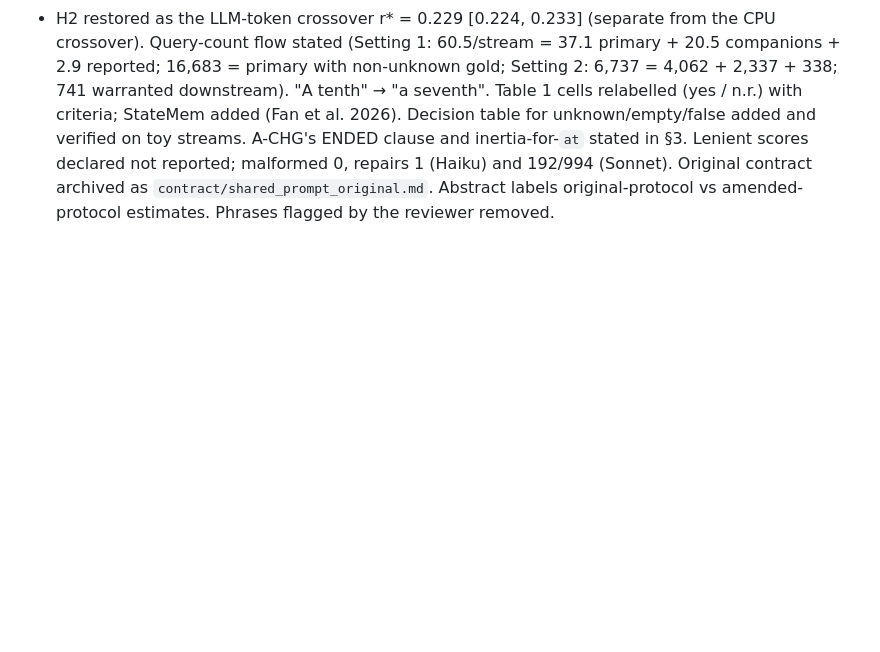
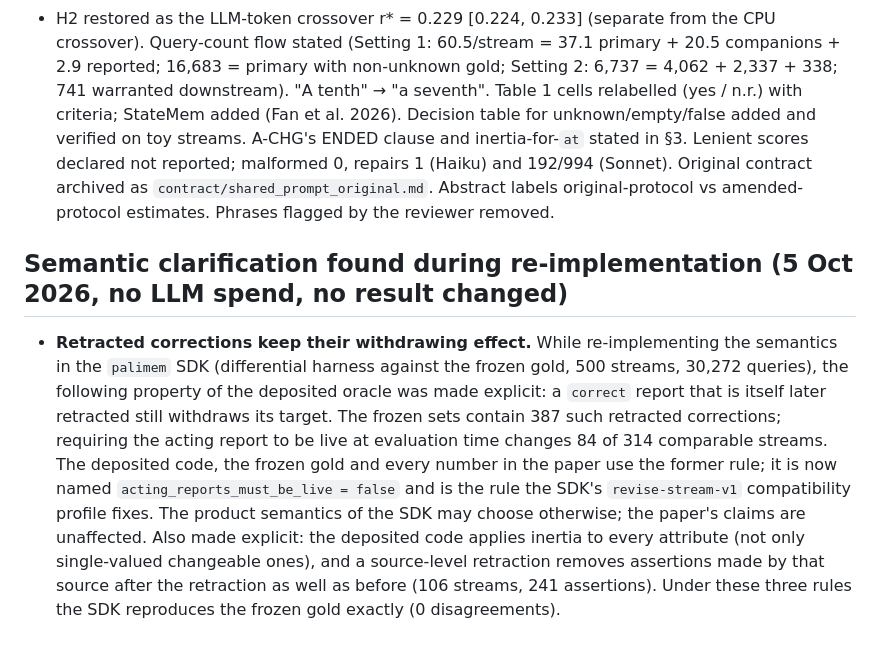
Before and after one commit to chleiva/palimpsest, a Markdown page: docs/PREREGISTRATION.md, the part around the change. GitHub-like rendering; blank space fills up the shorter version.

Commit message:
Pre-registration: dated note on retracted corrections, inertia and source retraction found during SDK re-implementation
Co-Authored-By: Claude Fable 5.1 <noreply@anthropic.com>
Claude-Session: https://claude.ai/code/session_017Caav6o9dK8LsarHuqvAT5

```diff
--- a/docs/PREREGISTRATION.md
+++ b/docs/PREREGISTRATION.md
@@ -124,3 +124,6 @@ Graded commitment (support-argmax, Setting 1, 2,279 disputed queries): world acc
 - **Oracle exactness scoped and tested**: static condition (rule-body attribute closures pairwise disjoint) passes every released domain; the reviewer's shared-ancestor domain fails it and the per-key procedure over-generates there exactly as predicted (`oracle_validation.py` counter-example: per-key {A, B, ∅} vs global {A, B}). Full validation unchanged: 21,825 queries, 0 disagreements.
 - Equivalence inventory stated per setting (30,272 / 6,737 / 714 / 994 / 40,030 queries; 0 disagreements on status, assertion, alternatives; provenance differs 2.3% / 5.3%). Systems-benchmark method stated (2-vCPU container, process_time, single runs, tracemalloc peak ≠ RSS; cached replay = never-invalidated memo keyed by key/belief time). Crossover stated as workload-dependent (interpolated ≈1.1 at default scale).
 - H2 restored as the LLM-token crossover r* = 0.229 [0.224, 0.233] (separate from the CPU crossover). Query-count flow stated (Setting 1: 60.5/stream = 37.1 primary + 20.5 companions + 2.9 reported; 16,683 = primary with non-unknown gold; Setting 2: 6,737 = 4,062 + 2,337 + 338; 741 warranted downstream). "A tenth" → "a seventh". Table 1 cells relabelled (yes / n.r.) with criteria; StateMem added (Fan et al. 2026). Decision table for unknown/empty/false added and verified on toy streams. A-CHG's ENDED clause and inertia-for-`at` stated in §3. Lenient scores declared not reported; malformed 0, repairs 1 (Haiku) and 192/994 (Sonnet). Original contract archived as `contract/shared_prompt_original.md`. Abstract labels original-protocol vs amended-protocol estimates. Phrases flagged by the reviewer removed.
+
+## Semantic clarification found during re-implementation (5 Oct 2026, no LLM spend, no result changed)
+- **Retracted corrections keep their withdrawing effect.** While re-implementing the semantics in the `palimem` SDK (differential harness against the frozen gold, 500 streams, 30,272 queries), the following property of the deposited oracle was made explicit: a `correct` report that is itself later retracted still withdraws its target. The frozen sets contain 387 such retracted corrections; requiring the acting report to be live at evaluation time changes 84 of 314 comparable streams. The deposited code, the frozen gold and every number in the paper use the former rule; it is now named `acting_reports_must_be_live = false` and is the rule the SDK's `revise-stream-v1` compatibility profile fixes. The product semantics of the SDK may choose otherwise; the paper's claims are unaffected. Also made explicit: the deposited code applies inertia to every attribute (not only single-valued changeable ones), and a source-level retraction removes assertions made by that source after the retraction as well as before (106 streams, 241 assertions). Under these three rules the SDK reproduces the frozen gold exactly (0 disagreements).
```
